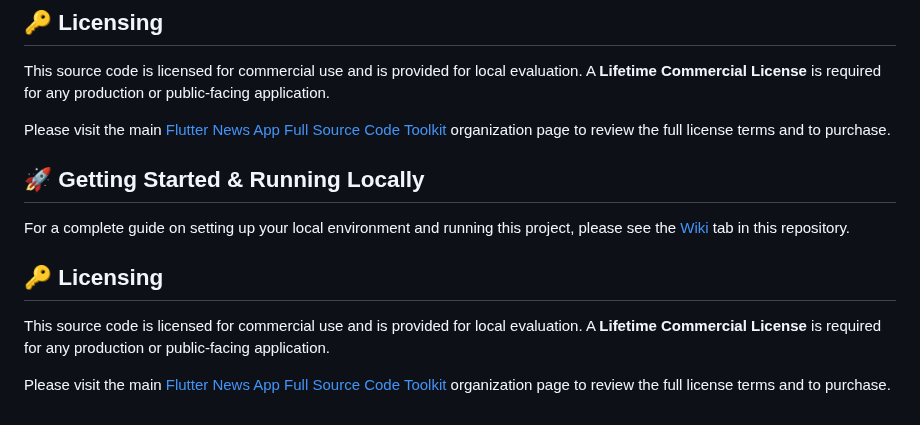
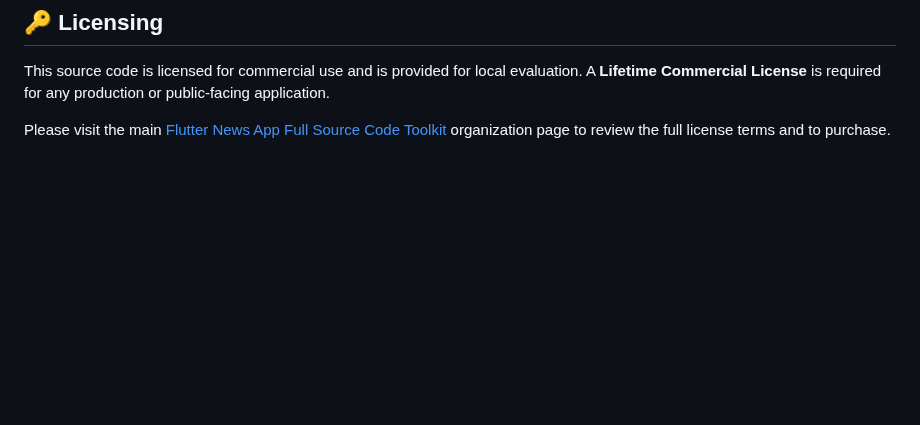
Before and after one commit to flutter-news-app-full-source-code/flutter-news-app-web-dashboard-full-source-code, a Markdown page: README.md, the part around the change. Rendered like a GitHub page; blank space fills up the shorter version.

Commit message:
Remove duplicate licensing information in README
Signed-off-by: fulleni <fulleni@hotmail.com>

```diff
--- a/README.md
+++ b/README.md
@@ -172,16 +172,3 @@ For a complete guide on setting up your local environment and running this proje
 This source code is licensed for commercial use and is provided for local evaluation. A **Lifetime Commercial License** is required for any production or public-facing application.
 
 Please visit the main [Flutter News App Full Source Code Toolkit](https://github.com/flutter-news-app-full-source-code) organization page to review the full license terms and to purchase.
-
-
-</details>
-
-## 🚀 Getting Started & Running Locally
-
-For a complete guide on setting up your local environment and running this project, please see the [Wiki](https://github.com/flutter-news-app-full-source-code/flutter-news-app-web-dashboard-full-source-code/wiki) tab in this repository.
-
-## 🔑 Licensing
-
-This source code is licensed for commercial use and is provided for local evaluation. A **Lifetime Commercial License** is required for any production or public-facing application.
-
-Please visit the main [Flutter News App Full Source Code Toolkit](https://github.com/flutter-news-app-full-source-code) organization page to review the full license terms and to purchase.
```
